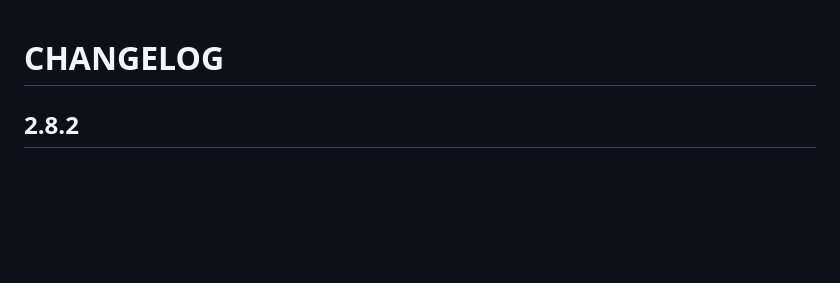
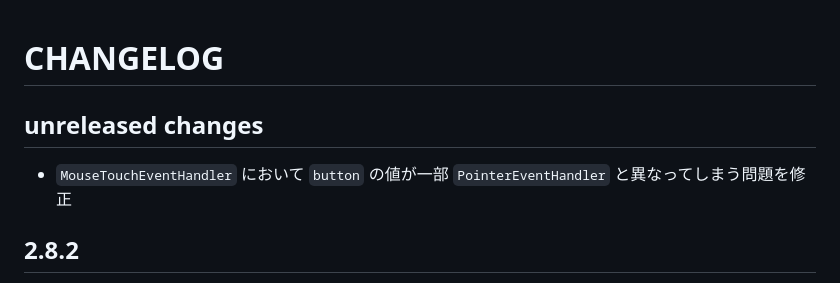
Before and after one commit to akashic-games/pdi-browser, a Markdown page: CHANGELOG.md, the part around the change. Rendered like a GitHub page; blank space fills up the shorter version.

Commit message:
chore: update CHANGELOG.md

```diff
--- a/CHANGELOG.md
+++ b/CHANGELOG.md
@@ -1,4 +1,7 @@
 # CHANGELOG
+
+## unreleased changes
+* `MouseTouchEventHandler` において `button` の値が一部 `PointerEventHandler` と異なってしまう問題を修正
 
 ## 2.8.2
 * `Platform#getTabindex()` を `Platform#getTabIndex()` に変更
```
